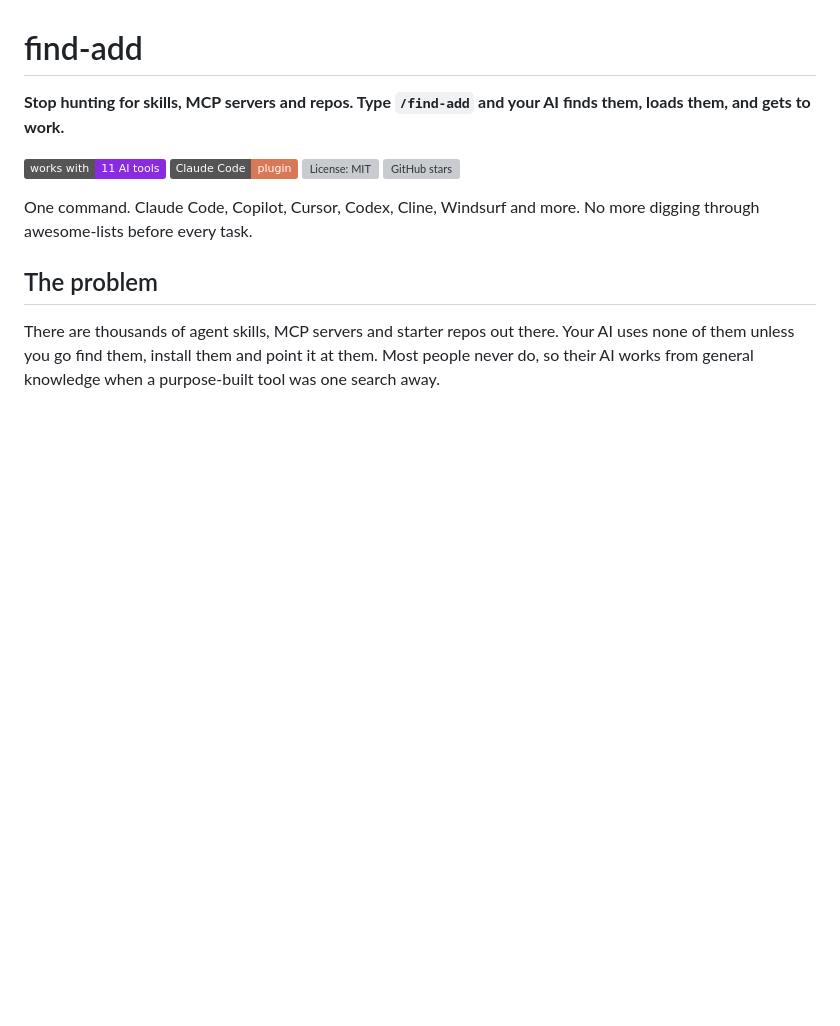
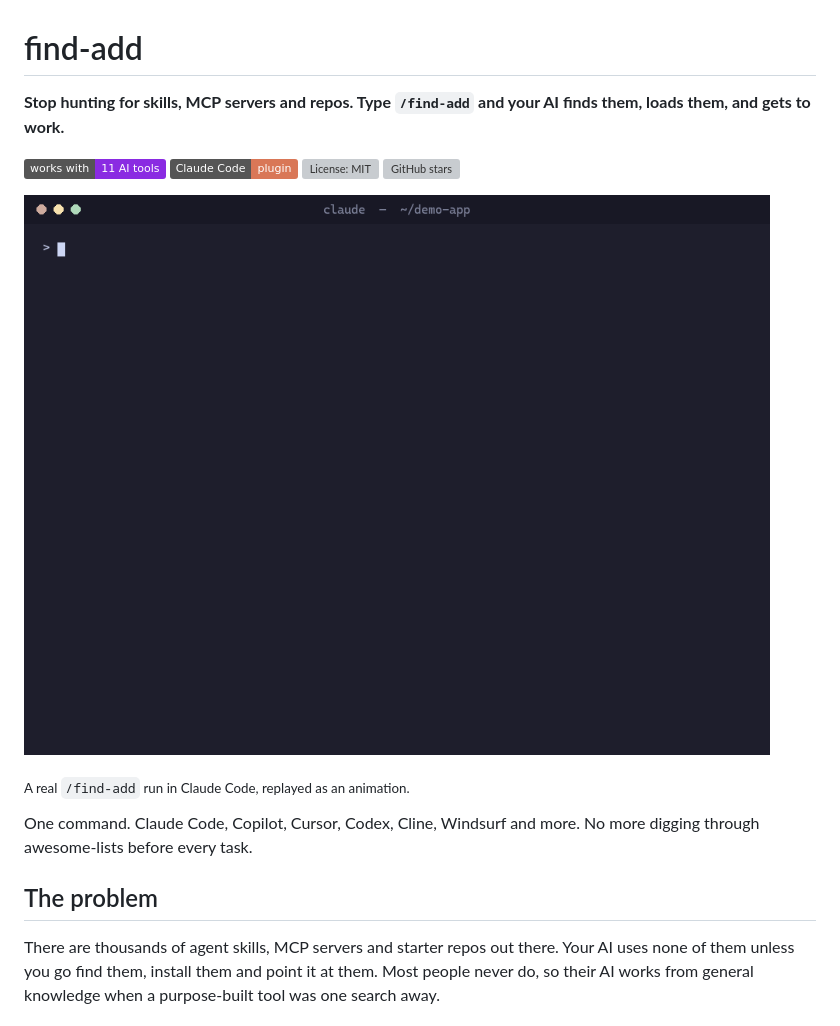
Before and after one commit to hemantghasti/find-add, a Markdown page: README.md, the part around the change. Drawn GitHub-style; pictures changed too: assets/demo.gif (added); badges without logos; blank space fills up the shorter version; grey boxes are pictures that could not be loaded.

Commit message:
Add demo GIF of a real /find-add run

```diff
--- a/README.md
+++ b/README.md
@@ -6,6 +6,10 @@
 [![Claude Code plugin](https://img.shields.io/badge/Claude%20Code-plugin-D97757)](#claude-code-plugin)
 [![License: MIT](https://img.shields.io/github/license/hemantghasti/find-add)](LICENSE)
 [![GitHub stars](https://img.shields.io/github/stars/hemantghasti/find-add?style=social)](https://github.com/hemantghasti/find-add/stargazers)
+
+![find-add finding Stripe's docs and MCP server, then adding Stripe Checkout to a Next.js app](assets/demo.gif)
+
+<sub>A real <code>/find-add</code> run in Claude Code, replayed as an animation.</sub>
 
 One command. Claude Code, Copilot, Cursor, Codex, Cline, Windsurf and more. No more digging through awesome-lists before every task.
 
```
